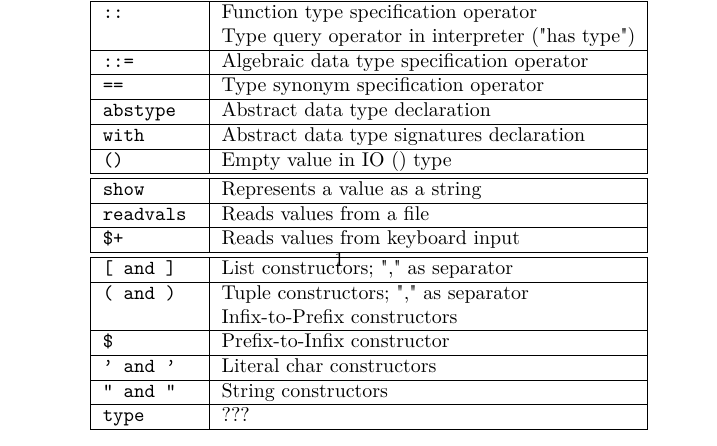
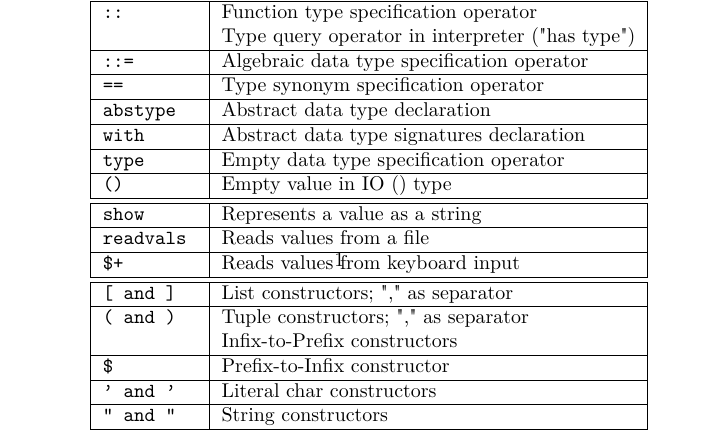
Before and after one commit to garrett-may/miranda-documentation, a LaTeX document (syntax/syntax.tex): part of the page, cut so that both start at the same text. Compiled offline with pdfLaTeX.

Commit message:
Added 'type' syntax description

```diff
--- a/syntax/syntax.tex
+++ b/syntax/syntax.tex
@@ -61,6 +61,7 @@
 	\texttt{==}                     & Type synonym specification operator               \\ \hline
 	\texttt{abstype}                & Abstract data type declaration                    \\ \hline
 	\texttt{with}                   & Abstract data type signatures declaration         \\ \hline
+	\texttt{type}                   & Empty data type specification operator            \\ \hline
 	\texttt{()}                     & Empty value in IO () type                         \\ \hline
 	\hline
 	\texttt{show}                   & Represents a value as a string                    \\ \hline
@@ -73,7 +74,6 @@
 	\texttt{\$}                     & Prefix-to-Infix constructor                       \\ \hline
 	\texttt{' and '}                & Literal char constructors                         \\ \hline
 	\texttt{" and "}                & String constructors                               \\ \hline
-	\texttt{type}                   & ???                                               \\ \hline
 \end{tabular}
 
 \end{minipage}
```
Also changed, not shown: syntax/syntax.pdf.
